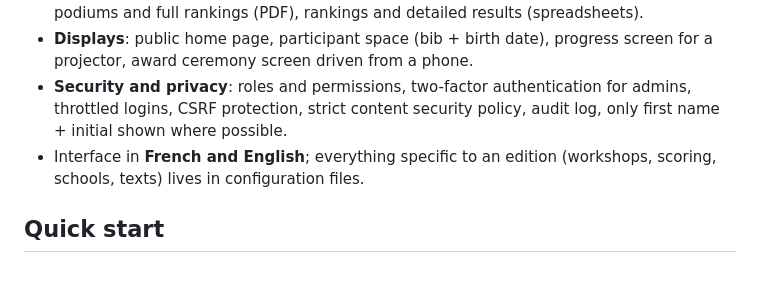
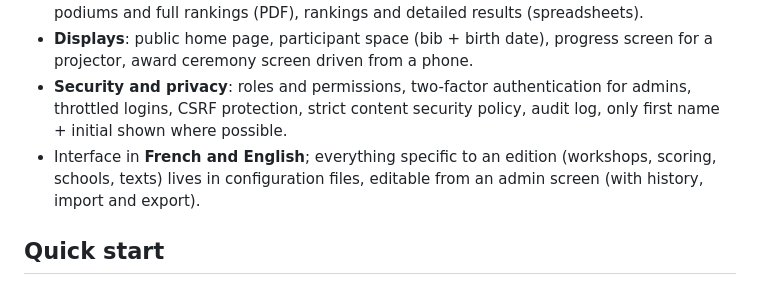
Before and after one commit to Skitourer/LiveScoreTracker, a Markdown page: README.md, the part around the change. Rendered like a GitHub page.

```diff
--- a/README.md
+++ b/README.md
@@ -19,7 +19,7 @@ It is a mobile-first web application in PHP (Slim 4) with MySQL, designed for ch
 - **Documents**: rescue sheets for paper entry (per event, sorted by bib), event sheets, podiums and full rankings (PDF), rankings and detailed results (spreadsheets).
 - **Displays**: public home page, participant space (bib + birth date), progress screen for a projector, award ceremony screen driven from a phone.
 - **Security and privacy**: roles and permissions, two-factor authentication for admins, throttled logins, CSRF protection, strict content security policy, audit log, only first name + initial shown where possible.
-- Interface in **French and English**; everything specific to an edition (workshops, scoring, schools, texts) lives in configuration files.
+- Interface in **French and English**; everything specific to an edition (workshops, scoring, schools, texts) lives in configuration files, editable from an admin screen (with history, import and export).
 
 ## Quick start
 
```
Also changed, not shown: README.fr.md (+1 -1 lines).
